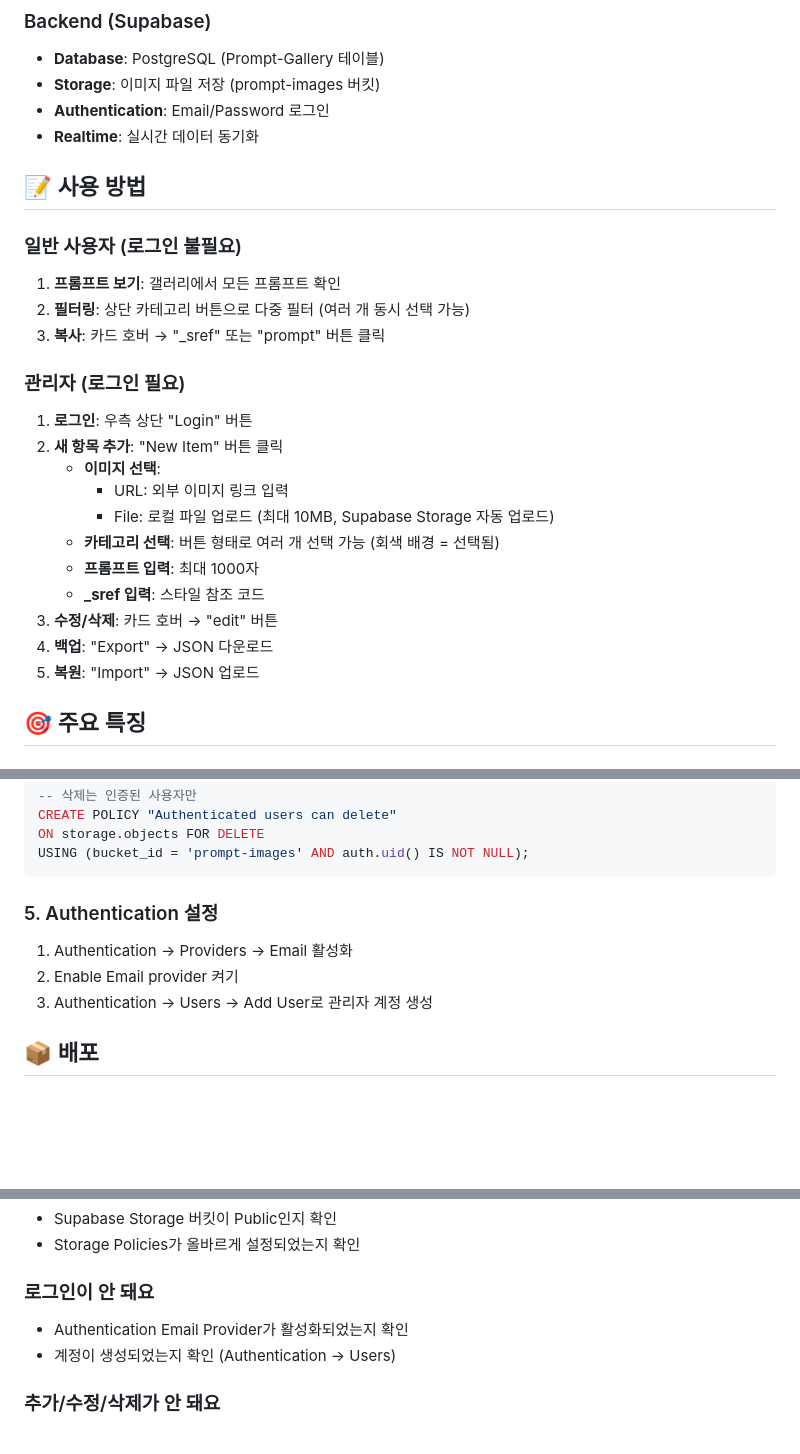
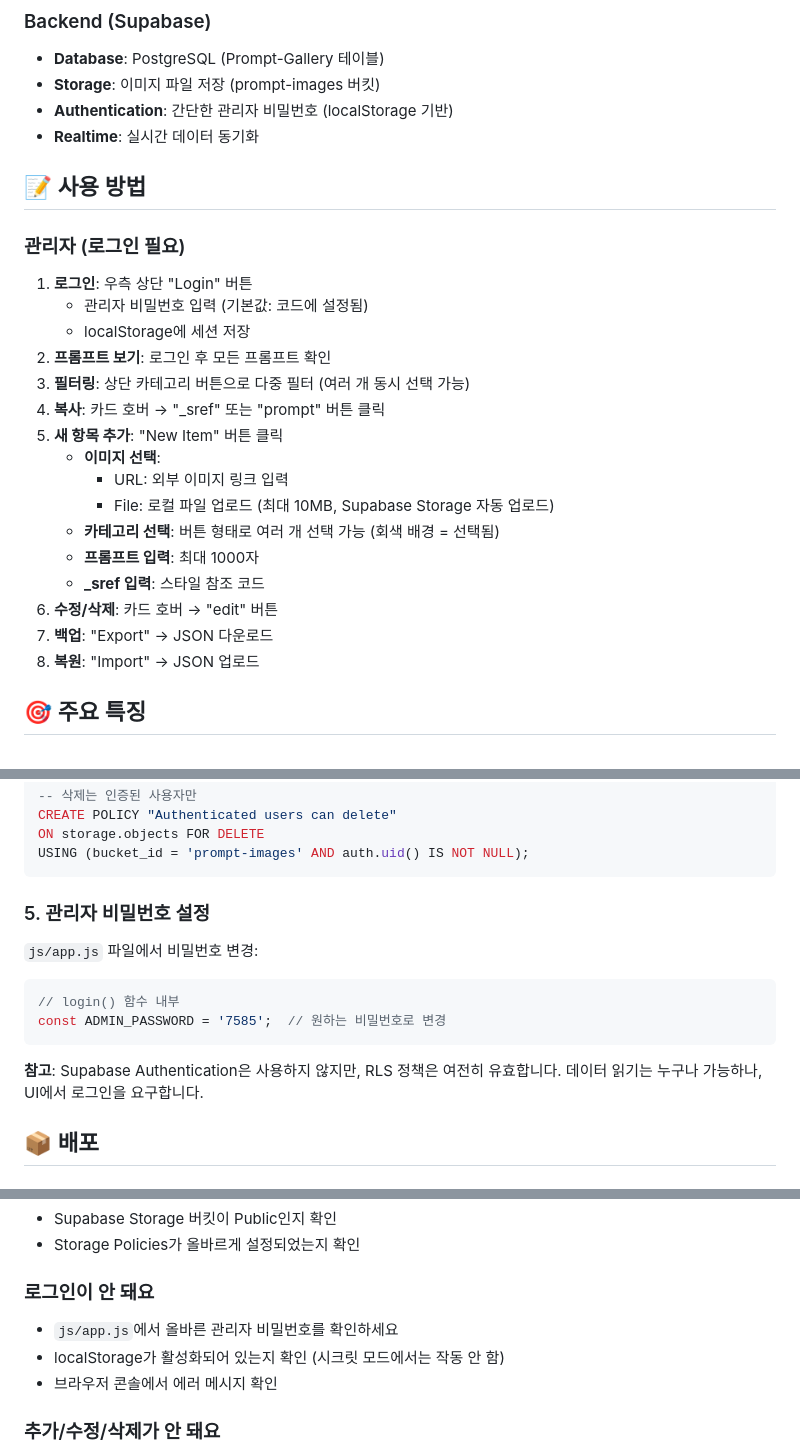
Before and after one commit to miyaza-tech/Prompt-Gallery, a Markdown page: README.md, 3 parts joined by grey strips. GitHub-like rendering; blank space fills up the shorter version.

Commit message:
README 업데이트: 관리자 비밀번호 로그인 설명 반영

````diff
--- a/README.md
+++ b/README.md
@@ -76,28 +77,28 @@ prompt-gallery/
 ### Backend (Supabase)
 - **Database**: PostgreSQL (Prompt-Gallery 테이블)
 - **Storage**: 이미지 파일 저장 (prompt-images 버킷)
-- **Authentication**: Email/Password 로그인
+- **Authentication**: 간단한 관리자 비밀번호 (localStorage 기반)
 - **Realtime**: 실시간 데이터 동기화
 
 ## 📝 사용 방법
 
-### 일반 사용자 (로그인 불필요)
-1. **프롬프트 보기**: 갤러리에서 모든 프롬프트 확인
-2. **필터링**: 상단 카테고리 버튼으로 다중 필터 (여러 개 동시 선택 가능)
-3. **복사**: 카드 호버 → "_sref" 또는 "prompt" 버튼 클릭
-
 ### 관리자 (로그인 필요)
 1. **로그인**: 우측 상단 "Login" 버튼
-2. **새 항목 추가**: "New Item" 버튼 클릭
+   - 관리자 비밀번호 입력 (기본값: 코드에 설정됨)
+   - localStorage에 세션 저장
+2. **프롬프트 보기**: 로그인 후 모든 프롬프트 확인
+3. **필터링**: 상단 카테고리 버튼으로 다중 필터 (여러 개 동시 선택 가능)
+4. **복사**: 카드 호버 → "_sref" 또는 "prompt" 버튼 클릭
+5. **새 항목 추가**: "New Item" 버튼 클릭
    - **이미지 선택**:
      - URL: 외부 이미지 링크 입력
      - File: 로컬 파일 업로드 (최대 10MB, Supabase Storage 자동 업로드)
    - **카테고리 선택**: 버튼 형태로 여러 개 선택 가능 (회색 배경 = 선택됨)
    - **프롬프트 입력**: 최대 1000자
    - **_sref 입력**: 스타일 참조 코드
-3. **수정/삭제**: 카드 호버 → "edit" 버튼
-4. **백업**: "Export" → JSON 다운로드
-5. **복원**: "Import" → JSON 업로드
+6. **수정/삭제**: 카드 호버 → "edit" 버튼
+7. **백업**: "Export" → JSON 다운로드
+8. **복원**: "Import" → JSON 업로드
 
 ## 🎯 주요 특징
 
@@ -199,10 +201,14 @@ ON storage.objects FOR DELETE
 USING (bucket_id = 'prompt-images' AND auth.uid() IS NOT NULL);
 ```
 
-### 5. Authentication 설정
-1. Authentication → Providers → Email 활성화
-2. Enable Email provider 켜기
-3. Authentication → Users → Add User로 관리자 계정 생성
+### 5. 관리자 비밀번호 설정
+`js/app.js` 파일에서 비밀번호 변경:
+```javascript
+// login() 함수 내부
+const ADMIN_PASSWORD = '7585';  // 원하는 비밀번호로 변경
+```
+
+**참고**: Supabase Authentication은 사용하지 않지만, RLS 정책은 여전히 유효합니다. 데이터 읽기는 누구나 가능하나, UI에서 로그인을 요구합니다.
 
 ## 📦 배포
 
@@ -255,8 +261,9 @@ if (file.size > 10 * 1024 * 1024) { // 10MB
 - Storage Policies가 올바르게 설정되었는지 확인
 
 ### 로그인이 안 돼요
-- Authentication Email Provider가 활성화되었는지 확인
-- 계정이 생성되었는지 확인 (Authentication → Users)
+- `js/app.js`에서 올바른 관리자 비밀번호를 확인하세요
+- localStorage가 활성화되어 있는지 확인 (시크릿 모드에서는 작동 안 함)
+- 브라우저 콘솔에서 에러 메시지 확인
 
 ### 추가/수정/삭제가 안 돼요
 - 로그인했는지 확인
````
Also changed, not shown: other parts of README.md (+6 -4 lines).
